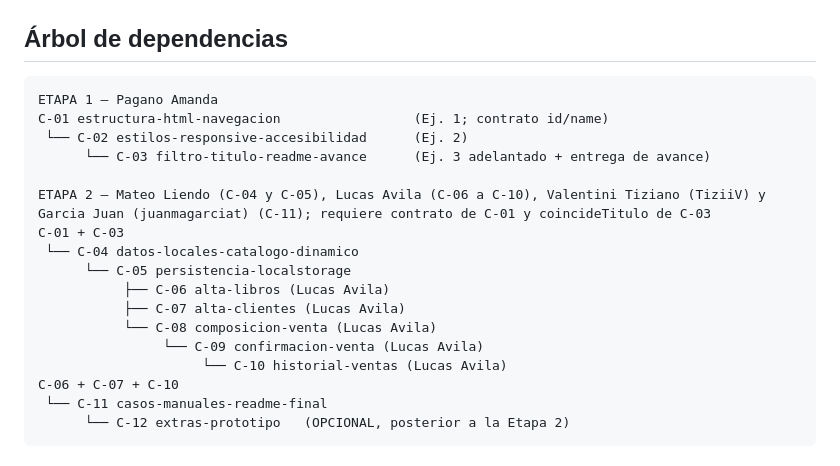
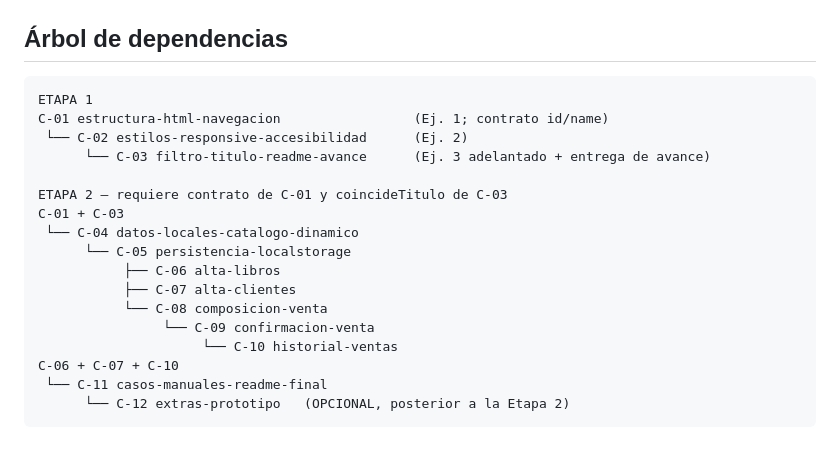
Before and after one commit to ALucrecia-Pagano/primer-parcial-libreria-frontend, a Markdown page: CHANGES.md, the part around the change. GitHub-like rendering.

Commit message:
Arreglo en el arbol de dependecias, quitado los nombres que figuraban en las  Etapas -Solo quedaron en el Paralelismo por fase y en las ETAPA 1, ETAPA 2

````diff
--- a/CHANGES.md
+++ b/CHANGES.md
@@ -37,20 +37,20 @@ Integrantes del grupo (para el README): Liendo Mateo, Avila Lucas, Pagano Amanda
 ## Árbol de dependencias
 
 ```
-ETAPA 1 — Pagano Amanda
+ETAPA 1
 C-01 estructura-html-navegacion                 (Ej. 1; contrato id/name)
  └── C-02 estilos-responsive-accesibilidad      (Ej. 2)
       └── C-03 filtro-titulo-readme-avance      (Ej. 3 adelantado + entrega de avance)
 
-ETAPA 2 — Mateo Liendo (C-04 y C-05), Lucas Avila (C-06 a C-10), Valentini Tiziano (TiziiV) y Garcia Juan (juanmagarciat) (C-11); requiere contrato de C-01 y coincideTitulo de C-03
+ETAPA 2 — requiere contrato de C-01 y coincideTitulo de C-03
 C-01 + C-03
  └── C-04 datos-locales-catalogo-dinamico
       └── C-05 persistencia-localstorage
-           ├── C-06 alta-libros (Lucas Avila)
-           ├── C-07 alta-clientes (Lucas Avila)
-           └── C-08 composicion-venta (Lucas Avila)
-                └── C-09 confirmacion-venta (Lucas Avila)
-                     └── C-10 historial-ventas (Lucas Avila)
+           ├── C-06 alta-libros
+           ├── C-07 alta-clientes
+           └── C-08 composicion-venta
+                └── C-09 confirmacion-venta
+                     └── C-10 historial-ventas
 C-06 + C-07 + C-10
  └── C-11 casos-manuales-readme-final
       └── C-12 extras-prototipo   (OPCIONAL, posterior a la Etapa 2)
````
